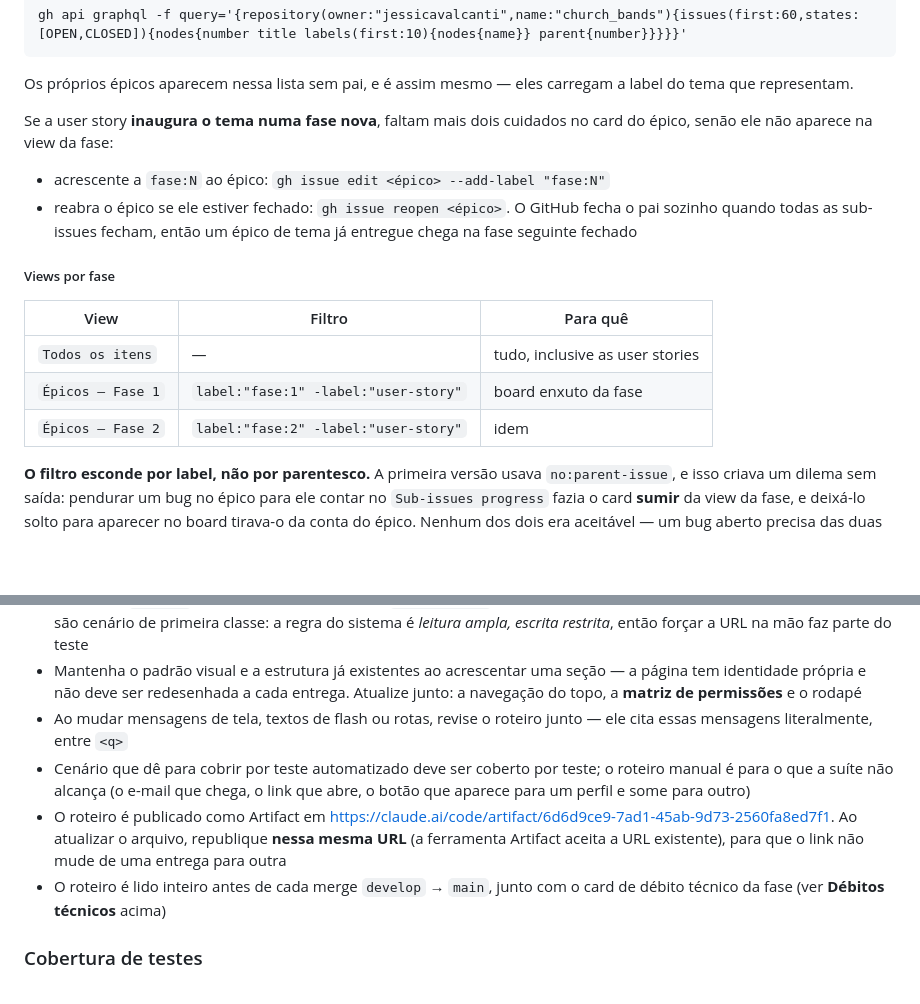
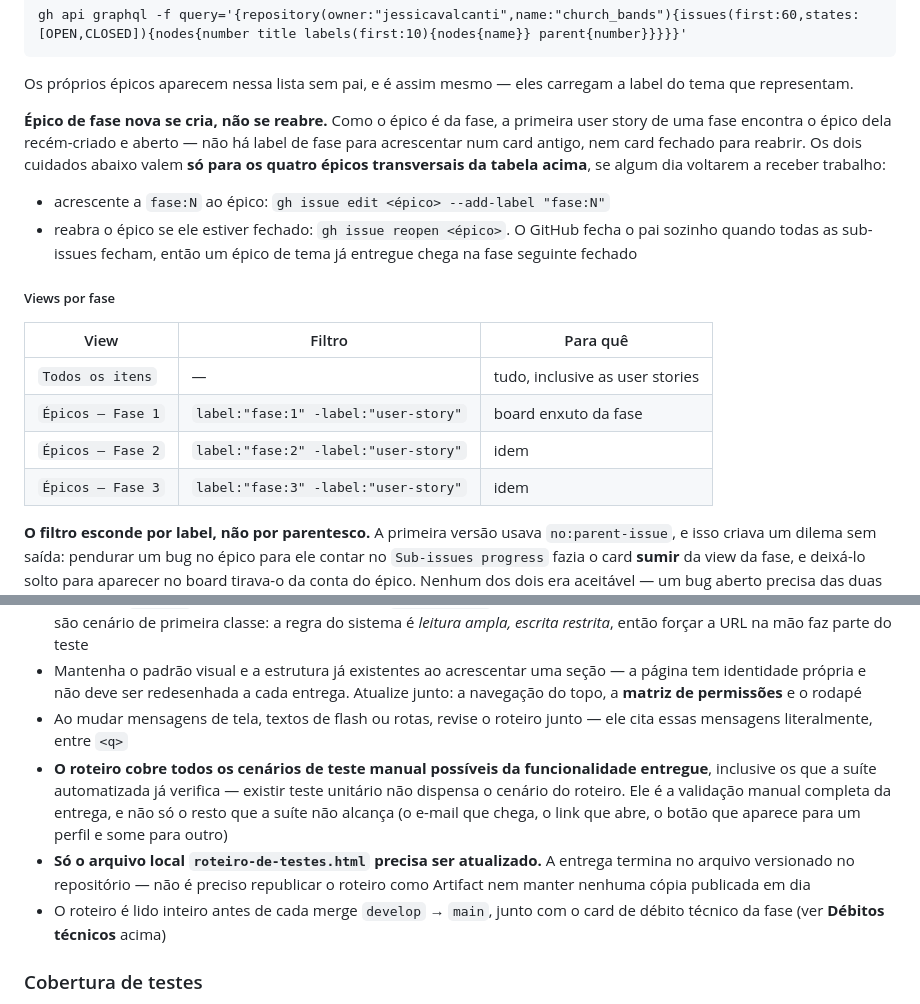
Before and after one commit to jessicavalcanti/church_bands, a Markdown page: AGENTS.md, 2 parts joined by grey strips. GitHub-like rendering; blank space fills up the shorter version.

```diff
--- a/AGENTS.md
+++ b/AGENTS.md
@@ -67,8 +106,11 @@ caminho:
 Os próprios épicos aparecem nessa lista sem pai, e é assim mesmo — eles carregam
 a label do tema que representam.
 
-Se a user story **inaugura o tema numa fase nova**, faltam mais dois cuidados no
-card do épico, senão ele não aparece na view da fase:
+**Épico de fase nova se cria, não se reabre.** Como o épico é da fase, a
+primeira user story de uma fase encontra o épico dela recém-criado e aberto —
+não há label de fase para acrescentar num card antigo, nem card fechado para
+reabrir. Os dois cuidados abaixo valem **só para os quatro épicos transversais
+da tabela acima**, se algum dia voltarem a receber trabalho:
 
 - acrescente a `fase:N` ao épico: `gh issue edit <épico> --add-label "fase:N"`
 - reabra o épico se ele estiver fechado: `gh issue reopen <épico>`. O GitHub
@@ -82,6 +124,7 @@ card do épico, senão ele não aparece na view da fase:
 | `Todos os itens` | — | tudo, inclusive as user stories |
 | `Épicos — Fase 1` | `label:"fase:1" -label:"user-story"` | board enxuto da fase |
 | `Épicos — Fase 2` | `label:"fase:2" -label:"user-story"` | idem |
+| `Épicos — Fase 3` | `label:"fase:3" -label:"user-story"` | idem |
 
 **O filtro esconde por label, não por parentesco.** A primeira versão usava
 `no:parent-issue`, e isso criava um dilema sem saída: pendurar um bug no épico
@@ -259,8 +302,8 @@ que o zera, e daí para `Concluída` sozinho, pelo `Closes` desse PR.
 - Cada cenário é um cartão `.case` com id (`1.4-B`), o perfil necessário (`.as`), os passos numerados e um bloco de resultado: `.expect` para o que deve acontecer, `.expect.deny` para o que deve ser recusado. As **recusas de permissão** são cenário de primeira classe: a regra do sistema é *leitura ampla, escrita restrita*, então forçar a URL na mão faz parte do teste
 - Mantenha o padrão visual e a estrutura já existentes ao acrescentar uma seção — a página tem identidade própria e não deve ser redesenhada a cada entrega. Atualize junto: a navegação do topo, a **matriz de permissões** e o rodapé
 - Ao mudar mensagens de tela, textos de flash ou rotas, revise o roteiro junto — ele cita essas mensagens literalmente, entre `<q>`
-- Cenário que dê para cobrir por teste automatizado deve ser coberto por teste; o roteiro manual é para o que a suíte não alcança (o e-mail que chega, o link que abre, o botão que aparece para um perfil e some para outro)
-- O roteiro é publicado como Artifact em <https://claude.ai/code/artifact/6d6d9ce9-7ad1-45ab-9d73-2560fa8ed7f1>. Ao atualizar o arquivo, republique **nessa mesma URL** (a ferramenta Artifact aceita a URL existente), para que o link não mude de uma entrega para outra
+- **O roteiro cobre todos os cenários de teste manual possíveis da funcionalidade entregue**, inclusive os que a suíte automatizada já verifica — existir teste unitário não dispensa o cenário do roteiro. Ele é a validação manual completa da entrega, e não só o resto que a suíte não alcança (o e-mail que chega, o link que abre, o botão que aparece para um perfil e some para outro)
+- **Só o arquivo local `roteiro-de-testes.html` precisa ser atualizado.** A entrega termina no arquivo versionado no repositório — não é preciso republicar o roteiro como Artifact nem manter nenhuma cópia publicada em dia
 - O roteiro é lido inteiro antes de cada merge `develop` → `main`, junto com o card de débito técnico da fase (ver **Débitos técnicos** acima)
 
 ### Cobertura de testes
```
Also changed, not shown: other parts of AGENTS.md (+50 -11 lines).
